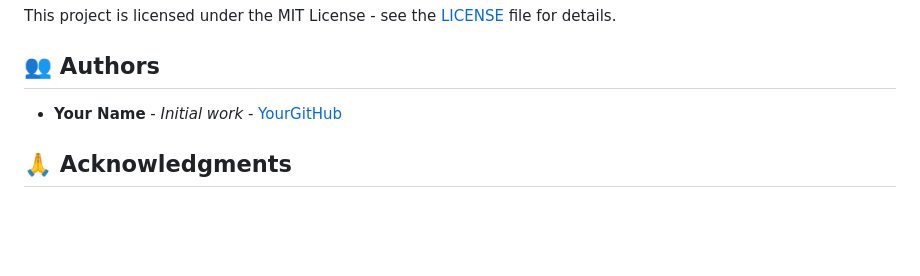
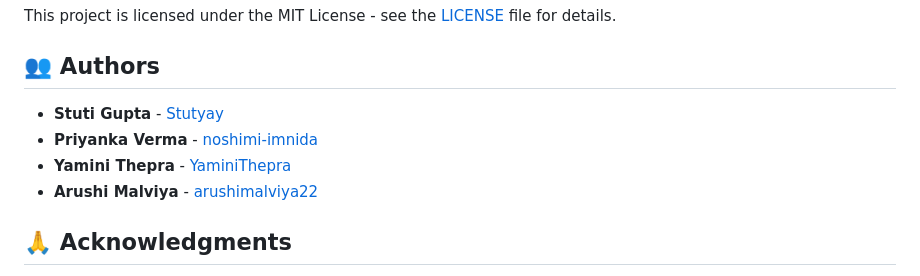
Before and after one commit to Stutyay/chatterbook-ai, a Markdown page: README.md, the part around the change. Rendered like a GitHub page; blank space fills up the shorter version.

Commit message:
Updated contact details in README

```diff
--- a/README.md
+++ b/README.md
@@ -451,7 +451,10 @@ This project is licensed under the MIT License - see the [LICENSE](LICENSE) file
 
 ## 👥 Authors
 
-- **Your Name** - *Initial work* - [YourGitHub](https://github.com/yourusername)
+- **Stuti Gupta** -  [Stutyay](https://github.com/Stutyay)
+- **Priyanka Verma** - [noshimi-imnida](https://github.com/noshimi-imnida)
+- **Yamini Thepra** - [YaminiThepra](https://github.com/YaminiThepra)
+- **Arushi Malviya** - [arushimalviya22](https://github.com/arushimalviya22)
 
 ## 🙏 Acknowledgments
 
```
